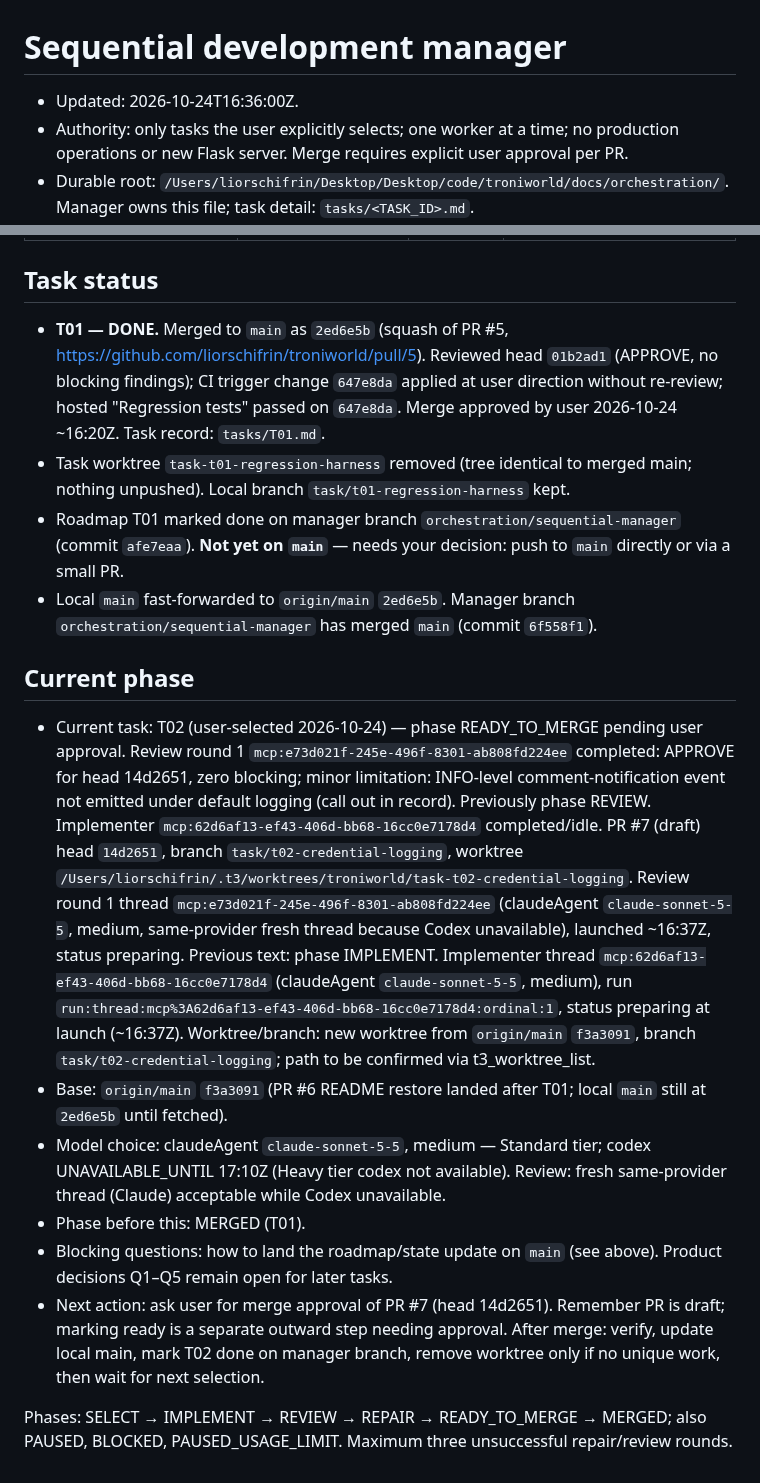
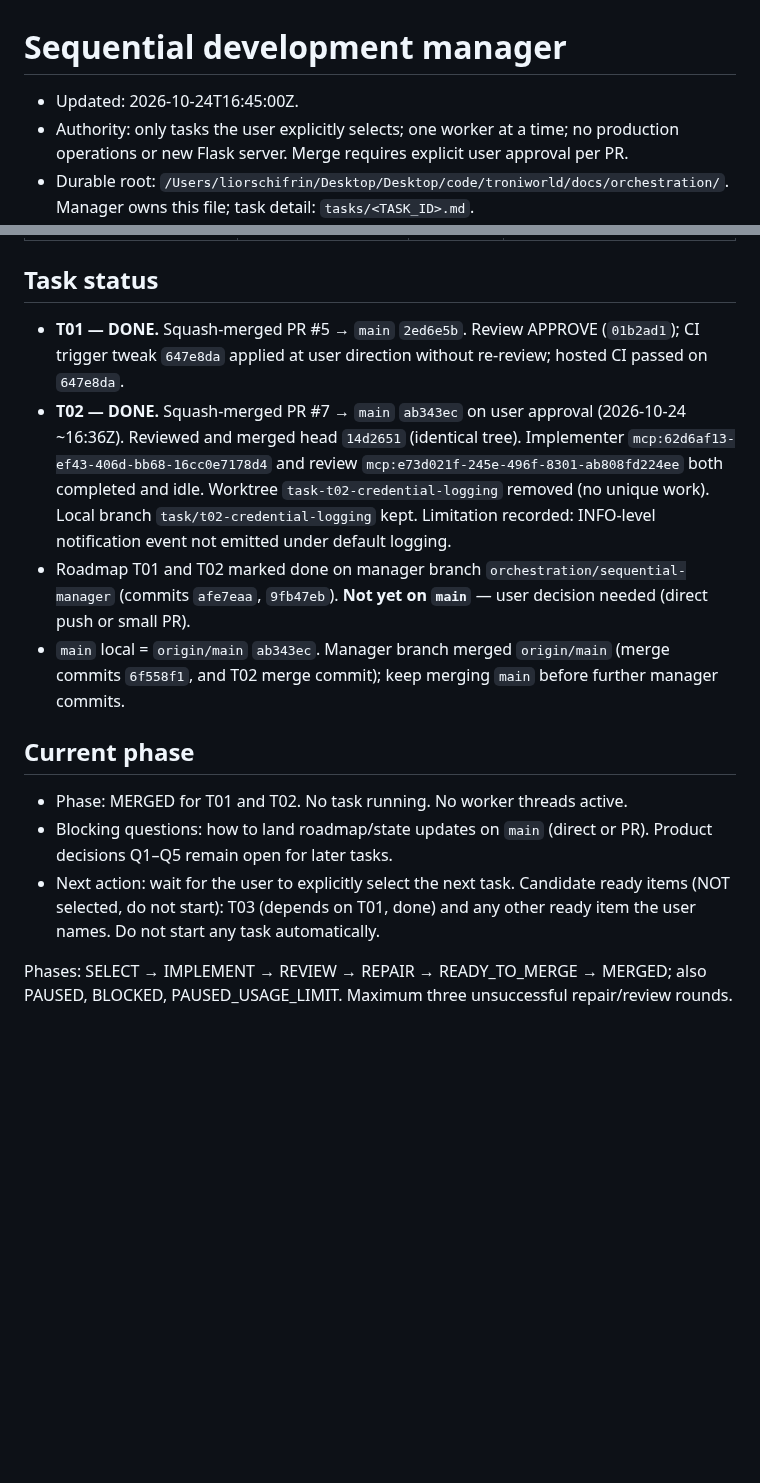
Before and after one commit to liorschifrin/troniworld, a Markdown page: docs/orchestration/MANAGER_STATE.md, 2 parts joined by grey strips. GitHub-like rendering; blank space fills up the shorter version.

Commit message:
Record T02 merged and manager state for next selection
Co-Authored-By: Claude Haiku 5.5 <noreply@anthropic.com>

```diff
--- a/docs/orchestration/MANAGER_STATE.md
+++ b/docs/orchestration/MANAGER_STATE.md
@@ -1,6 +1,6 @@
 # Sequential development manager
 
-- Updated: 2026-10-24T16:36:00Z.
+- Updated: 2026-10-24T16:45:00Z.
 - Authority: only tasks the user explicitly selects; one worker at a time; no production operations or new Flask server. Merge requires explicit user approval per PR.
 - Durable root: `/Users/liorschifrin/Desktop/Desktop/code/troniworld/docs/orchestration/`. Manager owns this file; task detail: `tasks/<TASK_ID>.md`.
 
@@ -33,18 +33,15 @@
 
 ## Task status
 
-- **T01 — DONE.** Merged to `main` as `2ed6e5b` (squash of PR #5, https://github.com/liorschifrin/troniworld/pull/5). Reviewed head `01b2ad1` (APPROVE, no blocking findings); CI trigger change `647e8da` applied at user direction without re-review; hosted "Regression tests" passed on `647e8da`. Merge approved by user 2026-10-24 ~16:20Z. Task record: `tasks/T01.md`.
-- Task worktree `task-t01-regression-harness` removed (tree identical to merged main; nothing unpushed). Local branch `task/t01-regression-harness` kept.
-- Roadmap T01 marked done on manager branch `orchestration/sequential-manager` (commit `afe7eaa`). **Not yet on `main`** — needs your decision: push to `main` directly or via a small PR.
-- Local `main` fast-forwarded to `origin/main` `2ed6e5b`. Manager branch `orchestration/sequential-manager` has merged `main` (commit `6f558f1`).
+- **T01 — DONE.** Squash-merged PR #5 → `main` `2ed6e5b`. Review APPROVE (`01b2ad1`); CI trigger tweak `647e8da` applied at user direction without re-review; hosted CI passed on `647e8da`.
+- **T02 — DONE.** Squash-merged PR #7 → `main` `ab343ec` on user approval (2026-10-24 ~16:36Z). Reviewed and merged head `14d2651` (identical tree). Implementer `mcp:62d6af13-ef43-406d-bb68-16cc0e7178d4` and review `mcp:e73d021f-245e-496f-8301-ab808fd224ee` both completed and idle. Worktree `task-t02-credential-logging` removed (no unique work). Local branch `task/t02-credential-logging` kept. Limitation recorded: INFO-level notification event not emitted under default logging.
+- Roadmap T01 and T02 marked done on manager branch `orchestration/sequential-manager` (commits `afe7eaa`, `9fb47eb`). **Not yet on `main`** — user decision needed (direct push or small PR).
+- `main` local = `origin/main` `ab343ec`. Manager branch merged `origin/main` (merge commits `6f558f1`, and T02 merge commit); keep merging `main` before further manager commits.
 
 ## Current phase
 
-- Current task: T02 (user-selected 2026-10-24) — phase READY_TO_MERGE pending user approval. Review round 1 `mcp:e73d021f-245e-496f-8301-ab808fd224ee` completed: APPROVE for head 14d2651, zero blocking; minor limitation: INFO-level comment-notification event not emitted under default logging (call out in record). Previously phase REVIEW. Implementer `mcp:62d6af13-ef43-406d-bb68-16cc0e7178d4` completed/idle. PR #7 (draft) head `14d2651`, branch `task/t02-credential-logging`, worktree `/Users/liorschifrin/.t3/worktrees/troniworld/task-t02-credential-logging`. Review round 1 thread `mcp:e73d021f-245e-496f-8301-ab808fd224ee` (claudeAgent `claude-sonnet-5-5`, medium, same-provider fresh thread because Codex unavailable), launched ~16:37Z, status preparing. Previous text: phase IMPLEMENT. Implementer thread `mcp:62d6af13-ef43-406d-bb68-16cc0e7178d4` (claudeAgent `claude-sonnet-5-5`, medium), run `run:thread:mcp%3A62d6af13-ef43-406d-bb68-16cc0e7178d4:ordinal:1`, status preparing at launch (~16:37Z). Worktree/branch: new worktree from `origin/main` `f3a3091`, branch `task/t02-credential-logging`; path to be confirmed via t3_worktree_list.
-- Base: `origin/main` `f3a3091` (PR #6 README restore landed after T01; local `main` still at `2ed6e5b` until fetched).
-- Model choice: claudeAgent `claude-sonnet-5-5`, medium — Standard tier; codex UNAVAILABLE_UNTIL 17:10Z (Heavy tier codex not available). Review: fresh same-provider thread (Claude) acceptable while Codex unavailable.
-- Phase before this: MERGED (T01).
-- Blocking questions: how to land the roadmap/state update on `main` (see above). Product decisions Q1–Q5 remain open for later tasks.
-- Next action: ask user for merge approval of PR #7 (head 14d2651). Remember PR is draft; marking ready is a separate outward step needing approval. After merge: verify, update local main, mark T02 done on manager branch, remove worktree only if no unique work, then wait for next selection.
+- Phase: MERGED for T01 and T02. No task running. No worker threads active.
+- Blocking questions: how to land roadmap/state updates on `main` (direct or PR). Product decisions Q1–Q5 remain open for later tasks.
+- Next action: wait for the user to explicitly select the next task. Candidate ready items (NOT selected, do not start): T03 (depends on T01, done) and any other ready item the user names. Do not start any task automatically.
 
 Phases: SELECT → IMPLEMENT → REVIEW → REPAIR → READY_TO_MERGE → MERGED; also PAUSED, BLOCKED, PAUSED_USAGE_LIMIT. Maximum three unsuccessful repair/review rounds.
```
